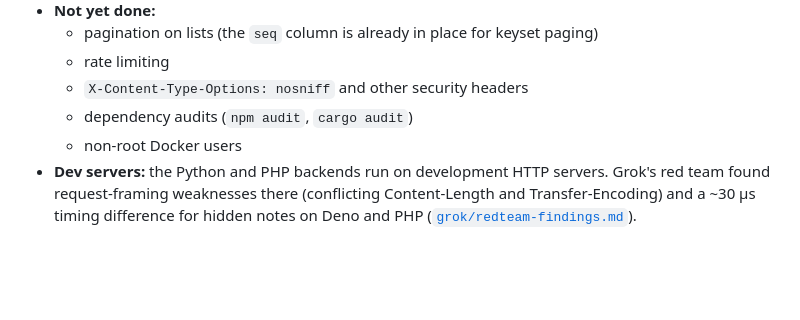
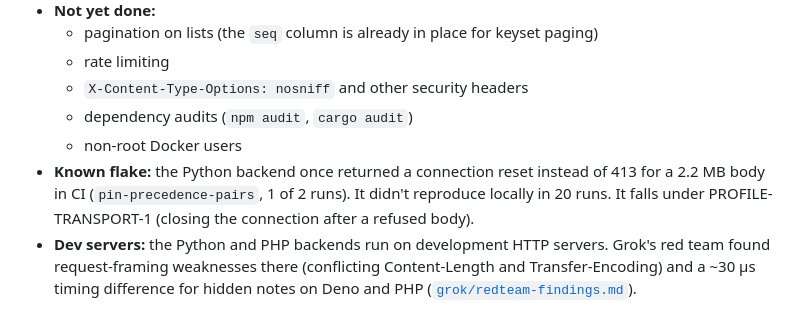
Before and after one commit to CoeusCC/team-notes-polyglot, a Markdown page: README.md, the part around the change. Rendered like a GitHub page; blank space fills up the shorter version.

Commit message:
README: disclose the intermittent Python 413 reset seen once in CI
Co-Authored-By: Claude Opus 5.5 <noreply@anthropic.com>

```diff
--- a/README.md
+++ b/README.md
@@ -121,6 +121,7 @@ Coordination happened in GitHub Discussions (#1 "Plan & gates" and #2 "Bot bus")
   - `X-Content-Type-Options: nosniff` and other security headers
   - dependency audits (`npm audit`, `cargo audit`)
   - non-root Docker users
+- **Known flake:** the Python backend once returned a connection reset instead of 413 for a 2.2 MB body in CI (`pin-precedence-pairs`, 1 of 2 runs). It didn't reproduce locally in 20 runs. It falls under PROFILE-TRANSPORT-1 (closing the connection after a refused body).
 - **Dev servers:** the Python and PHP backends run on development HTTP servers. Grok's red team found request-framing weaknesses there (conflicting Content-Length and Transfer-Encoding) and a ~30 µs timing difference for hidden notes on Deno and PHP ([`grok/redteam-findings.md`](https://github.com/CoeusCC/team-notes-polyglot/blob/grok/workspace/grok/redteam-findings.md)).
 
 ## What I'd change, add, or stop doing with more time
```
